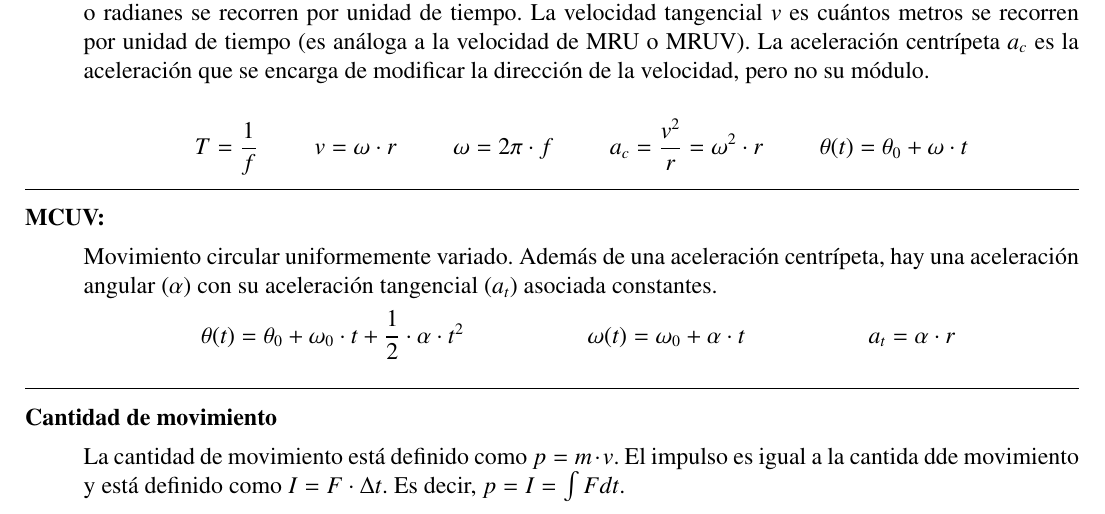
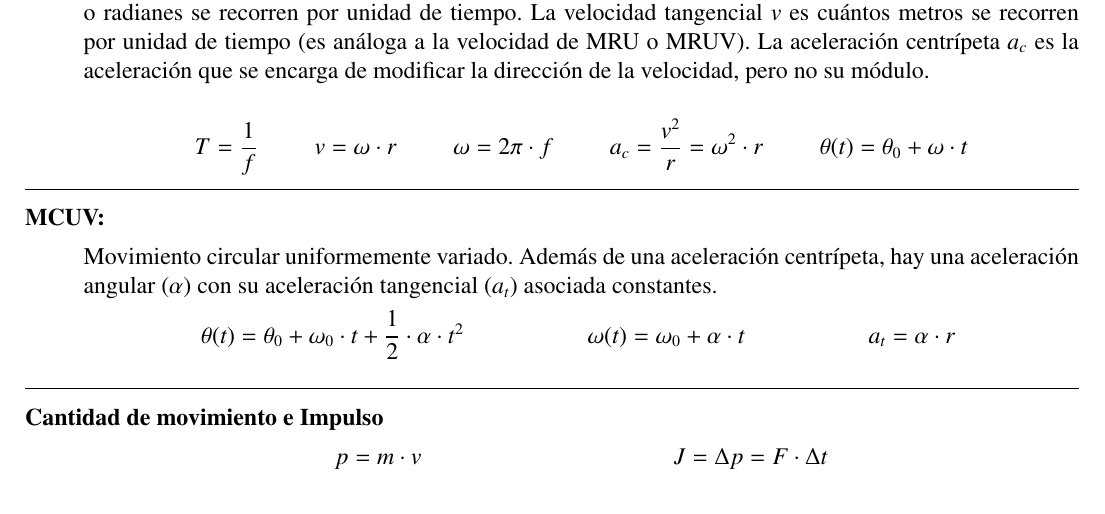
Before and after one commit to InspectorDave/LaTeX, a LaTeX document (Fisica/00main.tex, which reads Fisica/Content/resumen.tex): part of page 2 of 11, cut so that both start at the same text. Compiled offline with pdfLaTeX.

Commit message:
fisica: corrijo momento lineal e impulso

```diff
--- a/Fisica/Content/resumen.tex
+++ b/Fisica/Content/resumen.tex
@@ -122,10 +122,10 @@
     \skipline
     \hrule
 
-    \item[Cantidad de movimiento]\hfill
+    \item[Cantidad de movimiento e Impulso]\hfill
 
-    La cantidad de movimiento está definido como $p = m\cdot v$. El impulso es igual a la cantida dde movimiento y está definido como $I=F\cdot \Delta t$. Es decir, $p=I=\int F dt$.
-
+    \hfil$p = m\cdot v$\hfil
+    $J=\Delta p = F \cdot \Delta t$
 
     \item[Análisis de gráficos]\hfill
 
```
Also changed, not shown: Fisica/Fisica.pdf.
